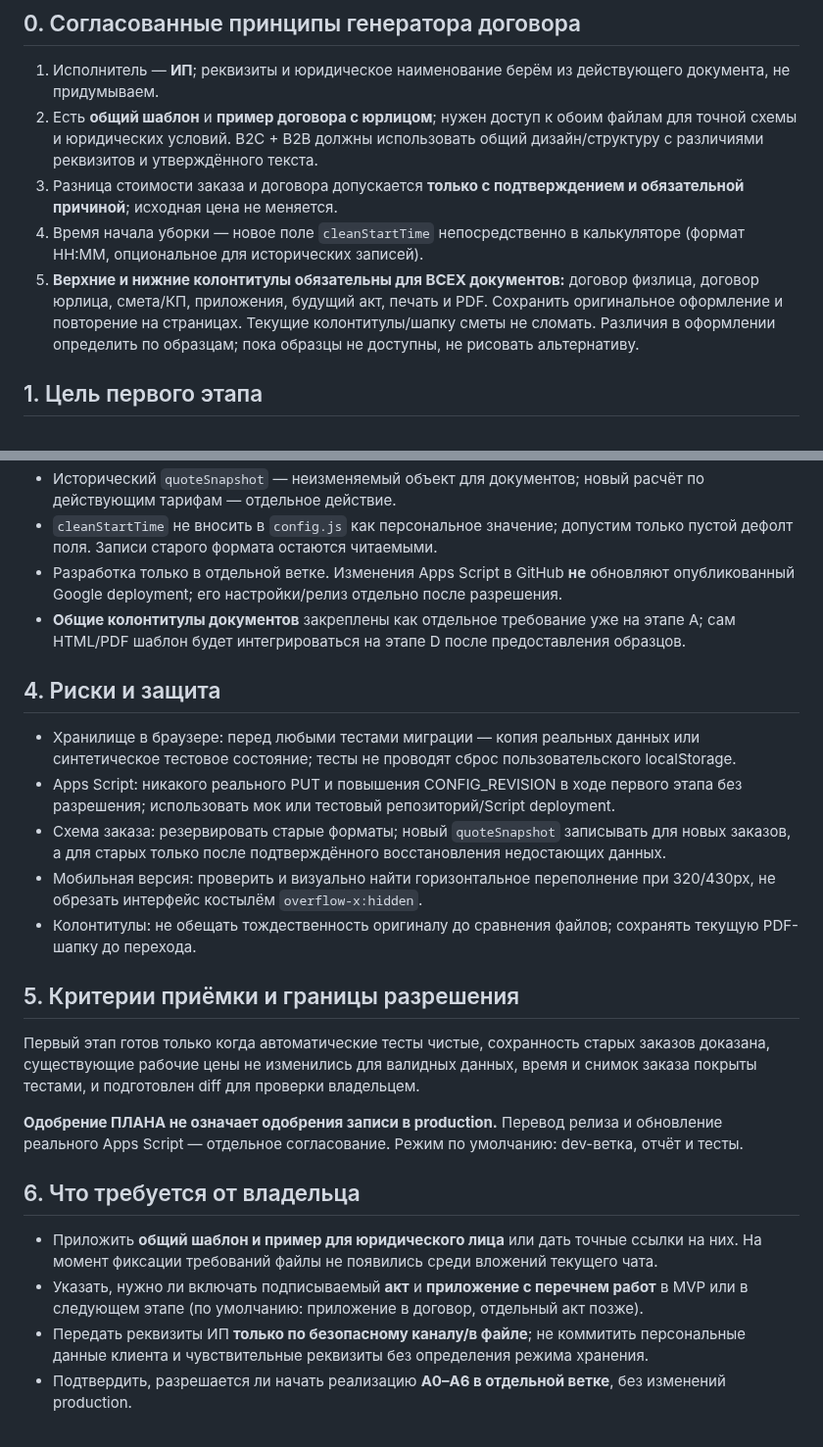
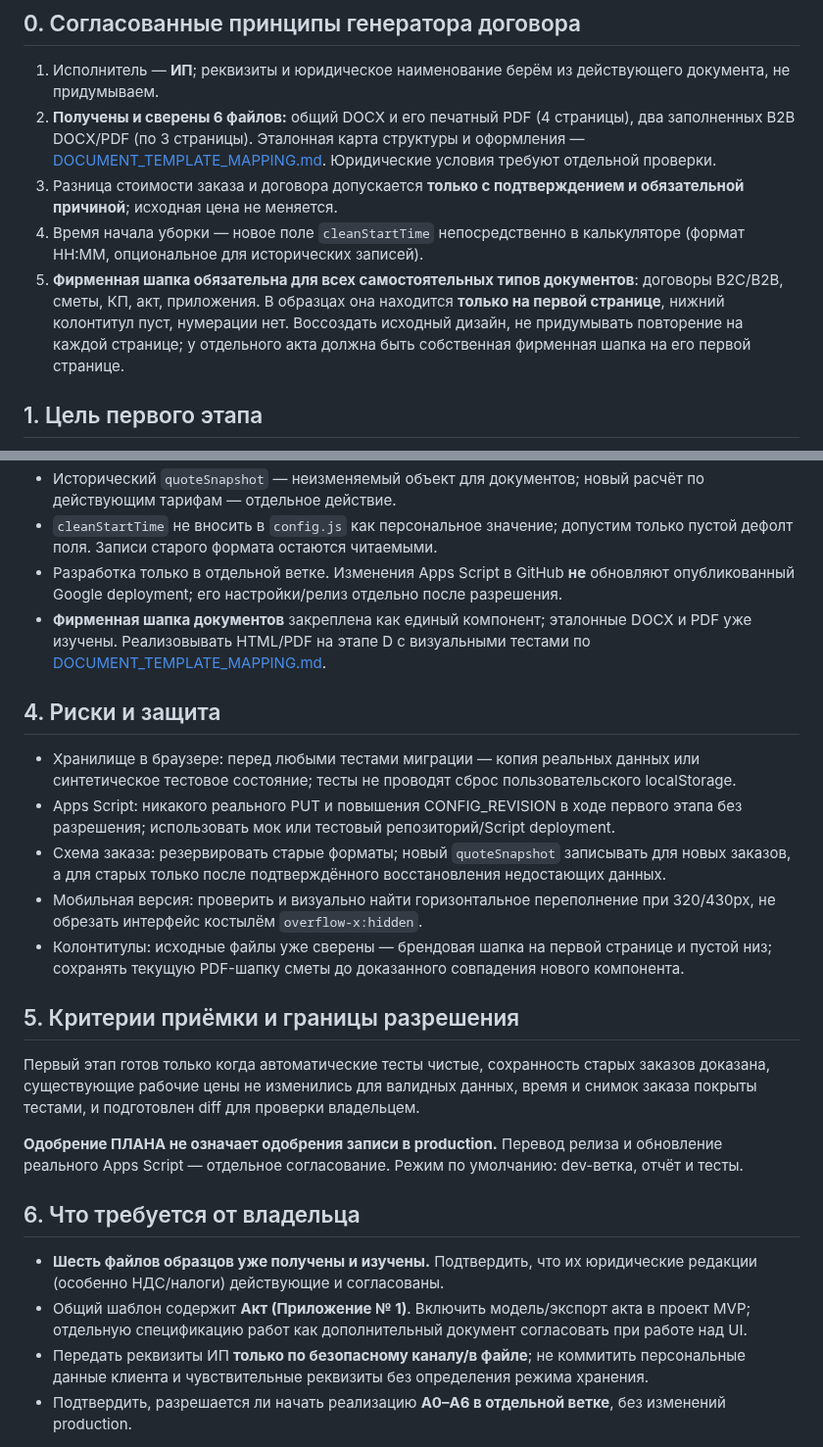
Before and after one commit to dimpershko-a11y/prochistka-calculator, a Markdown page: STAGE_A_PLAN.md, 2 parts joined by grey strips. Shown at 98% size. Drawn GitHub-style.

Commit message:
docs: align stage A prerequisites with verified DOCX/PDF source layout

```diff
--- a/STAGE_A_PLAN.md
+++ b/STAGE_A_PLAN.md
@@ -4,10 +4,10 @@
 
 ## 0. Согласованные принципы генератора договора
 1. Исполнитель — **ИП**; реквизиты и юридическое наименование берём из действующего документа, не придумываем.
-2. Есть **общий шаблон** и **пример договора с юрлицом**; нужен доступ к обоим файлам для точной схемы и юридических условий. B2C + B2B должны использовать общий дизайн/структуру с различиями реквизитов и утверждённого текста.
+2. **Получены и сверены 6 файлов:** общий DOCX и его печатный PDF (4 страницы), два заполненных B2B DOCX/PDF (по 3 страницы). Эталонная карта структуры и оформления — [DOCUMENT_TEMPLATE_MAPPING.md](DOCUMENT_TEMPLATE_MAPPING.md). Юридические условия требуют отдельной проверки.
 3. Разница стоимости заказа и договора допускается **только с подтверждением и обязательной причиной**; исходная цена не меняется.
 4. Время начала уборки — новое поле `cleanStartTime` непосредственно в калькуляторе (формат HH:MM, опциональное для исторических записей).
-5. **Верхние и нижние колонтитулы обязательны для ВСЕХ документов:** договор физлица, договор юрлица, смета/КП, приложения, будущий акт, печать и PDF. Сохранить оригинальное оформление и повторение на страницах. Текущие колонтитулы/шапку сметы не сломать. Различия в оформлении определить по образцам; пока образцы не доступны, не рисовать альтернативу.
+5. **Фирменная шапка обязательна для всех самостоятельных типов документов**: договоры B2C/B2B, сметы, КП, акт, приложения. В образцах она находится **только на первой странице**, нижний колонтитул пуст, нумерации нет. Воссоздать исходный дизайн, не придумывать повторение на каждой странице; у отдельного акта должна быть собственная фирменная шапка на его первой странице.
 
 ## 1. Цель первого этапа
 Стабилизировать калькулятор без изменения тарифов и существующих алгоритмов коммерческого расчёта. Подготовить неизменяемый снимок согласованной суммы (`quoteSnapshot`) и контролируемую модель времени начала, чтобы затем строить договор на достоверных данных.
@@ -31,14 +31,14 @@
 - Исторический `quoteSnapshot` — неизменяемый объект для документов; новый расчёт по действующим тарифам — отдельное действие.
 - `cleanStartTime` не вносить в `config.js` как персональное значение; допустим только пустой дефолт поля. Записи старого формата остаются читаемыми.
 - Разработка только в отдельной ветке. Изменения Apps Script в GitHub **не** обновляют опубликованный Google deployment; его настройки/релиз отдельно после разрешения.
-- **Общие колонтитулы документов** закреплены как отдельное требование уже на этапе A; сам HTML/PDF шаблон будет интегрироваться на этапе D после предоставления образцов.
+- **Фирменная шапка документов** закреплена как единый компонент; эталонные DOCX и PDF уже изучены. Реализовывать HTML/PDF на этапе D с визуальными тестами по [DOCUMENT_TEMPLATE_MAPPING.md](DOCUMENT_TEMPLATE_MAPPING.md).
 
 ## 4. Риски и защита
 - Хранилище в браузере: перед любыми тестами миграции — копия реальных данных или синтетическое тестовое состояние; тесты не проводят сброс пользовательского localStorage.
 - Apps Script: никакого реального PUT и повышения CONFIG_REVISION в ходе первого этапа без разрешения; использовать мок или тестовый репозиторий/Script deployment.
 - Схема заказа: резервировать старые форматы; новый `quoteSnapshot` записывать для новых заказов, а для старых только после подтверждённого восстановления недостающих данных.
 - Мобильная версия: проверить и визуально найти горизонтальное переполнение при 320/430px, не обрезать интерфейс костылём `overflow-x:hidden`.
-- Колонтитулы: не обещать тождественность оригиналу до сравнения файлов; сохранять текущую PDF-шапку до перехода.
+- Колонтитулы: исходные файлы уже сверены — брендовая шапка на первой странице и пустой низ; сохранять текущую PDF-шапку сметы до доказанного совпадения нового компонента.
 
 ## 5. Критерии приёмки и границы разрешения
 Первый этап готов только когда автоматические тесты чистые, сохранность старых заказов доказана, существующие рабочие цены не изменились для валидных данных, время и снимок заказа покрыты тестами, и подготовлен diff для проверки владельцем.
@@ -46,7 +46,7 @@
 **Одобрение ПЛАНА не означает одобрения записи в production.** Перевод релиза и обновление реального Apps Script — отдельное согласование. Режим по умолчанию: dev-ветка, отчёт и тесты.
 
 ## 6. Что требуется от владельца
-- Приложить **общий шаблон и пример для юридического лица** или дать точные ссылки на них. На момент фиксации требований файлы не появились среди вложений текущего чата.
-- Указать, нужно ли включать подписываемый **акт** и **приложение с перечнем работ** в MVP или в следующем этапе (по умолчанию: приложение в договор, отдельный акт позже).
+- **Шесть файлов образцов уже получены и изучены.** Подтвердить, что их юридические редакции (особенно НДС/налоги) действующие и согласованы.
+- Общий шаблон содержит **Акт (Приложение № 1)**. Включить модель/экспорт акта в проект MVP; отдельную спецификацию работ как дополнительный документ согласовать при работе над UI.
 - Передать реквизиты ИП **только по безопасному каналу/в файле**; не коммитить персональные данные клиента и чувствительные реквизиты без определения режима хранения.
 - Подтвердить, разрешается ли начать реализацию **A0–A6 в отдельной ветке**, без изменений production.
```
